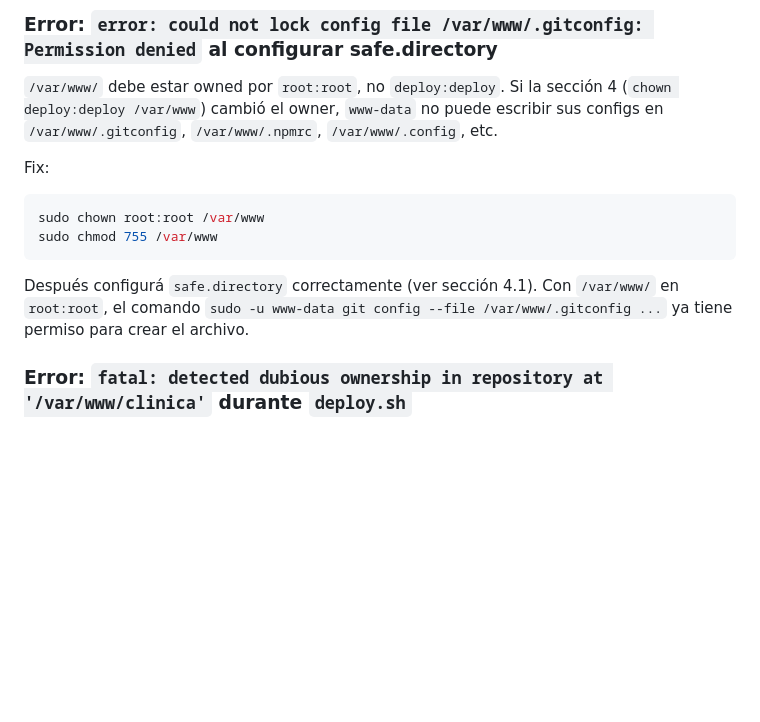
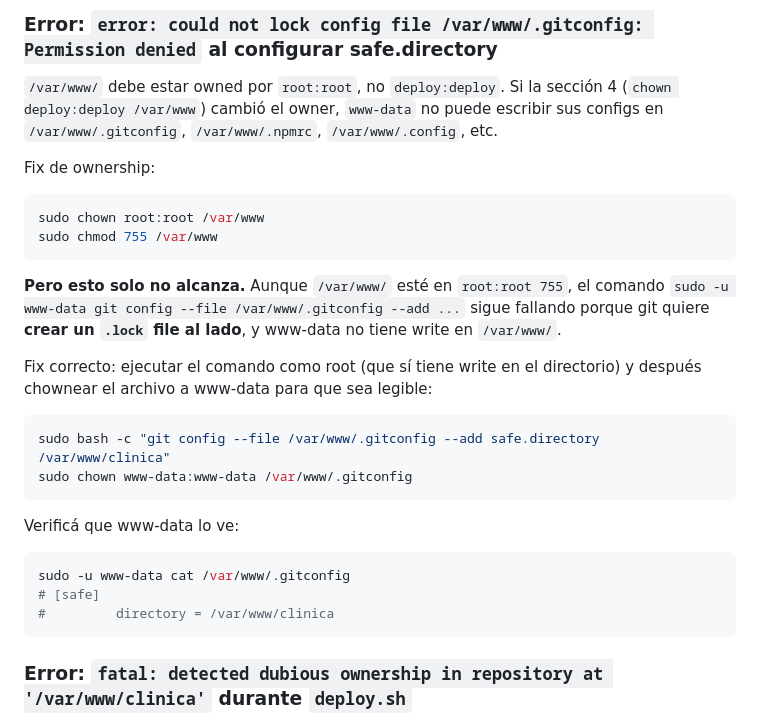
Before and after one commit to fabianRivero/clinica-test, a Markdown page: docs/vps-setup-from-scratch.md, the part around the change. Drawn GitHub-style; blank space fills up the shorter version.

Commit message:
fix(vps): aclarar fix de safe.directory con --file y .lock
La entrada de troubleshooting previa decia que con /var/www/ en
root:root 755 ya alcanzaba. Pero el comando `sudo -u www-data git
config --file /var/www/.gitconfig --add ...` sigue fallando porque
git quiere crear un `.lock` file al lado, y www-data no tiene write
en /var/www/.

Solución correcta: ejecutar el comando como root (que sí tiene write)
y después chownear el archivo a www-data para que sea legible.

````diff
--- a/docs/vps-setup-from-scratch.md
+++ b/docs/vps-setup-from-scratch.md
@@ -1105,14 +1105,29 @@ En lugar de `sudo systemctl restart sshd`. Verificá que esté corriendo con `su
 
 `/var/www/` debe estar owned por `root:root`, no `deploy:deploy`. Si la sección 4 (`chown deploy:deploy /var/www`) cambió el owner, `www-data` no puede escribir sus configs en `/var/www/.gitconfig`, `/var/www/.npmrc`, `/var/www/.config`, etc.
 
-Fix:
+Fix de ownership:
 
 ```bash
 sudo chown root:root /var/www
 sudo chmod 755 /var/www
 ```
 
-Después configurá `safe.directory` correctamente (ver sección 4.1). Con `/var/www/` en `root:root`, el comando `sudo -u www-data git config --file /var/www/.gitconfig ...` ya tiene permiso para crear el archivo.
+**Pero esto solo no alcanza.** Aunque `/var/www/` esté en `root:root 755`, el comando `sudo -u www-data git config --file /var/www/.gitconfig --add ...` sigue fallando porque git quiere **crear un `.lock` file al lado**, y www-data no tiene write en `/var/www/`.
+
+Fix correcto: ejecutar el comando como root (que sí tiene write en el directorio) y después chownear el archivo a www-data para que sea legible:
+
+```bash
+sudo bash -c "git config --file /var/www/.gitconfig --add safe.directory /var/www/clinica"
+sudo chown www-data:www-data /var/www/.gitconfig
+```
+
+Verificá que www-data lo ve:
+
+```bash
+sudo -u www-data cat /var/www/.gitconfig
+# [safe]
+#         directory = /var/www/clinica
+```
 
 ### Error: `fatal: detected dubious ownership in repository at '/var/www/clinica'` durante `deploy.sh`
 
````
